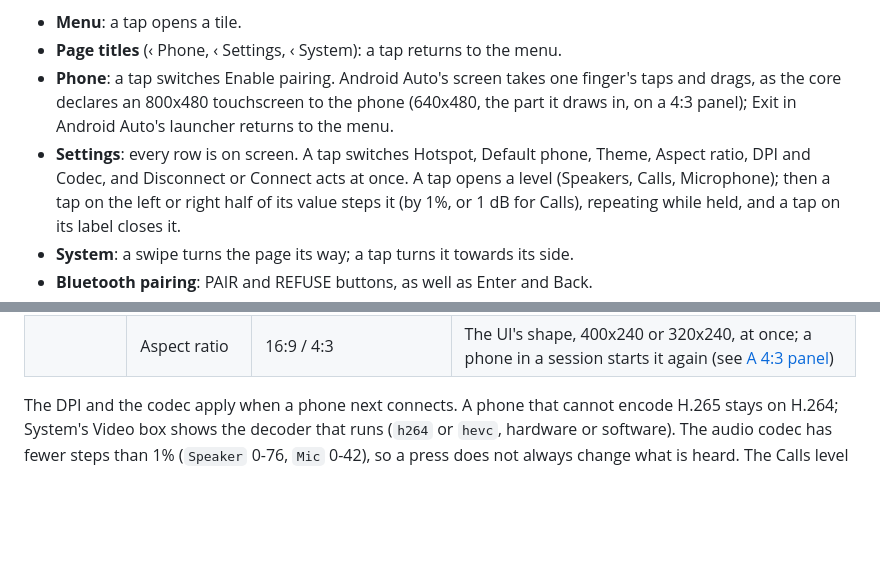
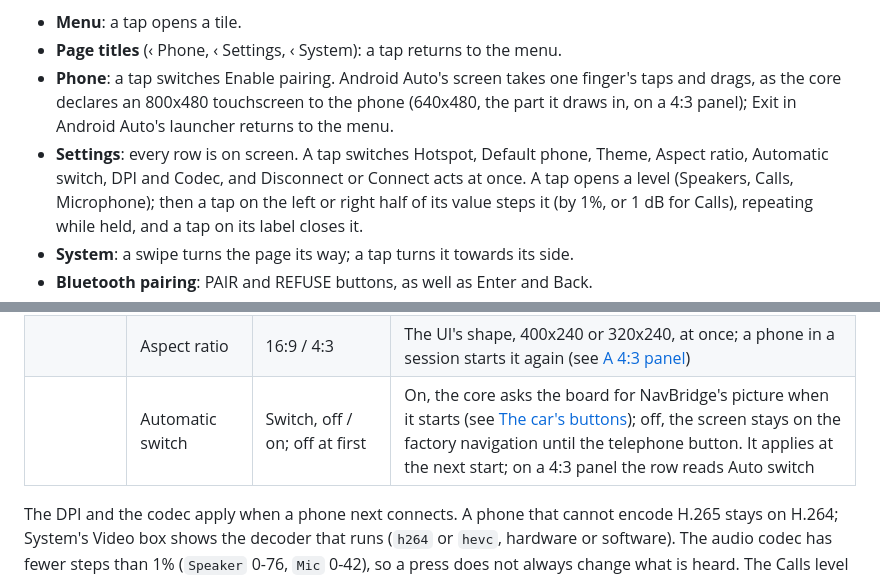
Before and after one commit to DrZedEau/NavBridge_App, a Markdown page: README.md, 2 parts joined by grey strips. Rendered like a GitHub page; blank space fills up the shorter version.

```diff
--- a/README.md
+++ b/README.md
@@ -292,7 +292,8 @@ PC window works alongside the keyboard:
   phone (640x480, the part it draws in, on a 4:3 panel); Exit in Android Auto's
   launcher returns to the menu.
 - **Settings**: every row is on screen. A tap switches Hotspot, Default
-  phone, Theme, Aspect ratio, DPI and Codec, and Disconnect or Connect acts at once. A tap
+  phone, Theme, Aspect ratio, Automatic switch, DPI and Codec, and Disconnect
+  or Connect acts at once. A tap
   opens a level (Speakers, Calls, Microphone); then a tap on
   the left or right half of its value steps it (by 1%, or 1 dB for Calls),
   repeating while held, and a tap on its label closes it.
@@ -345,6 +348,7 @@ at once, and Enter or Back close the row again.
 | | Microphone | 0-100%, 1% steps | The codec's `Mic` capture gain; held keys repeat |
 | UI | Theme | Amber / Blue / Green | The UI's colours, on black; at once |
 | | Aspect ratio | 16:9 / 4:3 | The UI's shape, 400x240 or 320x240, at once; a phone in a session starts it again (see [A 4:3 panel](#a-43-panel)) |
+| | Automatic switch | Switch, off / on; off at first | On, the core asks the board for NavBridge's picture when it starts (see [The car's buttons](#the-cars-buttons)); off, the screen stays on the factory navigation until the telephone button. It applies at the next start; on a 4:3 panel the row reads Auto switch |
 
 The DPI and the codec apply when a phone next connects. A phone that cannot
 encode H.265 stays on H.264; System's Video box shows the decoder that runs
```
Also changed, not shown: other parts of README.md (+11 -4 lines), docs/ARCHITECTURE.md (+4 -1 lines), docs/screenshots/settings.png, 12 other files.
